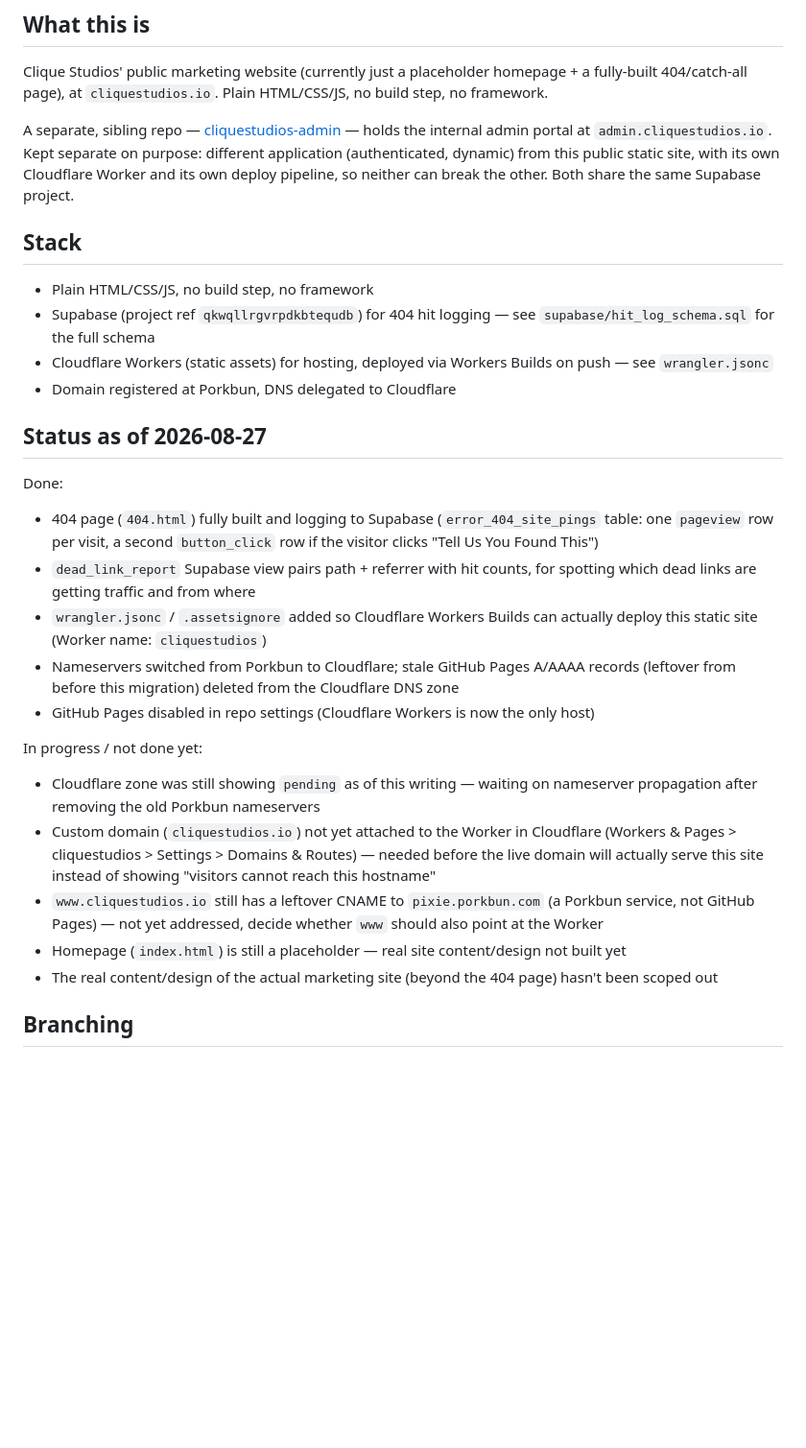
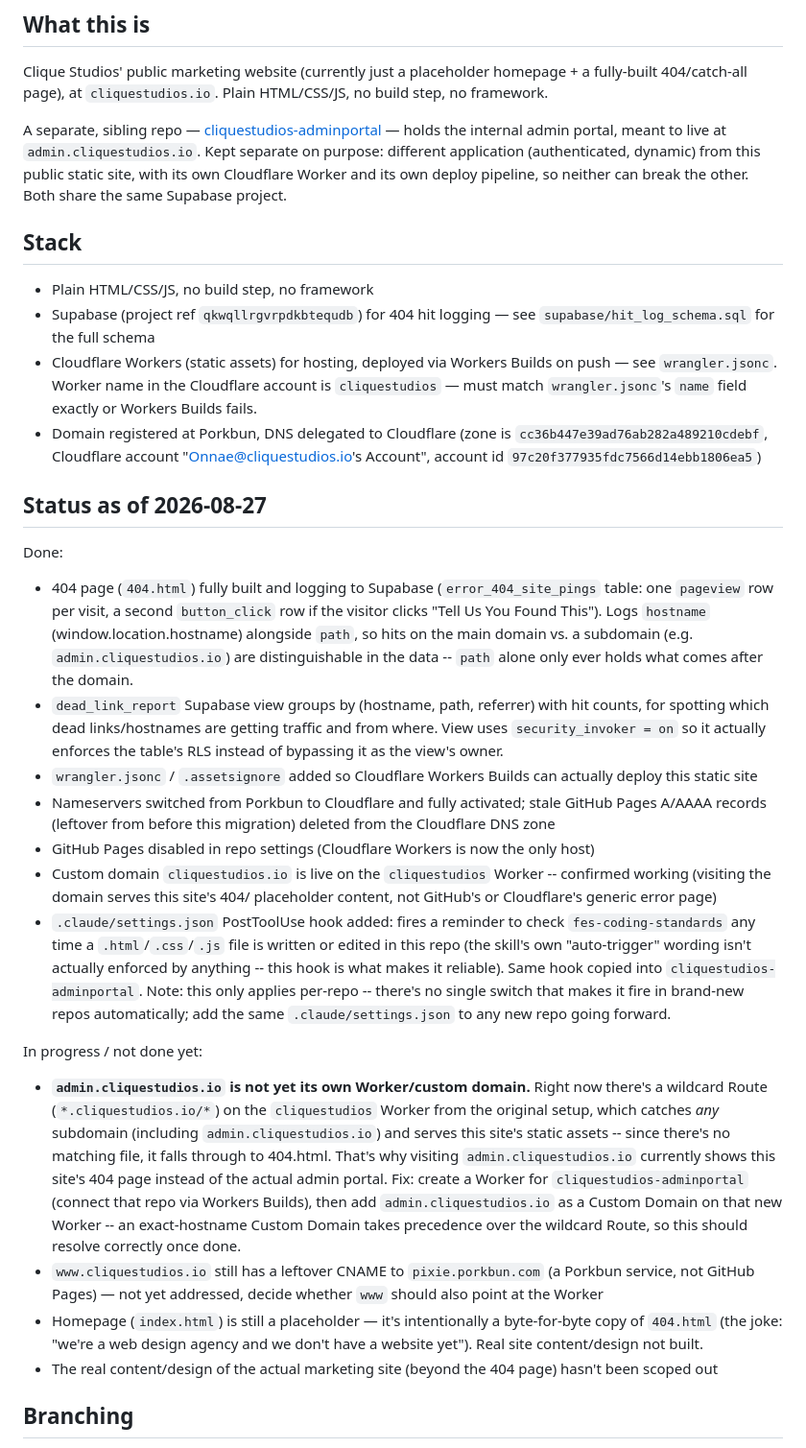
Before and after one commit to takalla/cliquestudios, a Markdown page: CLAUDE.md, the part around the change. Shown at 96% size. Rendered like a GitHub page; blank space fills up the shorter version.

Commit message:
Update CLAUDE.md with current status and admin subdomain routing issue

```diff
--- a/CLAUDE.md
+++ b/CLAUDE.md
@@ -9,11 +9,12 @@ Clique Studios' public marketing website (currently just a placeholder
 homepage + a fully-built 404/catch-all page), at `cliquestudios.io`. Plain
 HTML/CSS/JS, no build step, no framework.
 
-A separate, sibling repo — [cliquestudios-admin](https://github.com/takalla/cliquestudios-admin) —
-holds the internal admin portal at `admin.cliquestudios.io`. Kept separate
-on purpose: different application (authenticated, dynamic) from this public
-static site, with its own Cloudflare Worker and its own deploy pipeline, so
-neither can break the other. Both share the same Supabase project.
+A separate, sibling repo — [cliquestudios-adminportal](https://github.com/takalla/cliquestudios-adminportal) —
+holds the internal admin portal, meant to live at `admin.cliquestudios.io`.
+Kept separate on purpose: different application (authenticated, dynamic)
+from this public static site, with its own Cloudflare Worker and its own
+deploy pipeline, so neither can break the other. Both share the same
+Supabase project.
 
 ## Stack
 
@@ -21,37 +22,65 @@ neither can break the other. Both share the same Supabase project.
 - Supabase (project ref `qkwqllrgvrpdkbtequdb`) for 404 hit logging —
   see `supabase/hit_log_schema.sql` for the full schema
 - Cloudflare Workers (static assets) for hosting, deployed via Workers
-  Builds on push — see `wrangler.jsonc`
-- Domain registered at Porkbun, DNS delegated to Cloudflare
+  Builds on push — see `wrangler.jsonc`. Worker name in the Cloudflare
+  account is `cliquestudios` — must match `wrangler.jsonc`'s `name` field
+  exactly or Workers Builds fails.
+- Domain registered at Porkbun, DNS delegated to Cloudflare (zone is
+  `cc36b447e39ad76ab282a489210cdebf`, Cloudflare account "Onnae@cliquestudios.io's
+  Account", account id `97c20f377935fdc7566d14ebb1806ea5`)
 
 ## Status as of 2026-08-27
 
 Done:
 - 404 page (`404.html`) fully built and logging to Supabase
   (`error_404_site_pings` table: one `pageview` row per visit, a second
-  `button_click` row if the visitor clicks "Tell Us You Found This")
-- `dead_link_report` Supabase view pairs path + referrer with hit counts,
-  for spotting which dead links are getting traffic and from where
+  `button_click` row if the visitor clicks "Tell Us You Found This").
+  Logs `hostname` (window.location.hostname) alongside `path`, so hits on
+  the main domain vs. a subdomain (e.g. `admin.cliquestudios.io`) are
+  distinguishable in the data -- `path` alone only ever holds what comes
+  after the domain.
+- `dead_link_report` Supabase view groups by (hostname, path, referrer)
+  with hit counts, for spotting which dead links/hostnames are getting
+  traffic and from where. View uses `security_invoker = on` so it
+  actually enforces the table's RLS instead of bypassing it as the
+  view's owner.
 - `wrangler.jsonc` / `.assetsignore` added so Cloudflare Workers Builds can
-  actually deploy this static site (Worker name: `cliquestudios`)
-- Nameservers switched from Porkbun to Cloudflare; stale GitHub Pages
-  A/AAAA records (leftover from before this migration) deleted from the
-  Cloudflare DNS zone
+  actually deploy this static site
+- Nameservers switched from Porkbun to Cloudflare and fully activated;
+  stale GitHub Pages A/AAAA records (leftover from before this migration)
+  deleted from the Cloudflare DNS zone
 - GitHub Pages disabled in repo settings (Cloudflare Workers is now the
   only host)
+- Custom domain `cliquestudios.io` is live on the `cliquestudios` Worker
+  -- confirmed working (visiting the domain serves this site's 404/
+  placeholder content, not GitHub's or Cloudflare's generic error page)
+- `.claude/settings.json` PostToolUse hook added: fires a reminder to
+  check `fes-coding-standards` any time a `.html`/`.css`/`.js` file is
+  written or edited in this repo (the skill's own "auto-trigger" wording
+  isn't actually enforced by anything -- this hook is what makes it
+  reliable). Same hook copied into `cliquestudios-adminportal`. Note:
+  this only applies per-repo -- there's no single switch that makes it
+  fire in brand-new repos automatically; add the same
+  `.claude/settings.json` to any new repo going forward.
 
 In progress / not done yet:
-- Cloudflare zone was still showing `pending` as of this writing — waiting
-  on nameserver propagation after removing the old Porkbun nameservers
-- Custom domain (`cliquestudios.io`) not yet attached to the Worker in
-  Cloudflare (Workers & Pages > cliquestudios > Settings > Domains &
-  Routes) — needed before the live domain will actually serve this site
-  instead of showing "visitors cannot reach this hostname"
+- **`admin.cliquestudios.io` is not yet its own Worker/custom domain.**
+  Right now there's a wildcard Route (`*.cliquestudios.io/*`) on the
+  `cliquestudios` Worker from the original setup, which catches *any*
+  subdomain (including `admin.cliquestudios.io`) and serves this site's
+  static assets -- since there's no matching file, it falls through to
+  404.html. That's why visiting `admin.cliquestudios.io` currently shows
+  this site's 404 page instead of the actual admin portal. Fix: create a
+  Worker for `cliquestudios-adminportal` (connect that repo via Workers
+  Builds), then add `admin.cliquestudios.io` as a Custom Domain on that
+  new Worker -- an exact-hostname Custom Domain takes precedence over the
+  wildcard Route, so this should resolve correctly once done.
 - `www.cliquestudios.io` still has a leftover CNAME to `pixie.porkbun.com`
   (a Porkbun service, not GitHub Pages) — not yet addressed, decide
   whether `www` should also point at the Worker
-- Homepage (`index.html`) is still a placeholder — real site content/design
-  not built yet
+- Homepage (`index.html`) is still a placeholder — it's intentionally a
+  byte-for-byte copy of `404.html` (the joke: "we're a web design agency
+  and we don't have a website yet"). Real site content/design not built.
 - The real content/design of the actual marketing site (beyond the 404
   page) hasn't been scoped out
 
```
